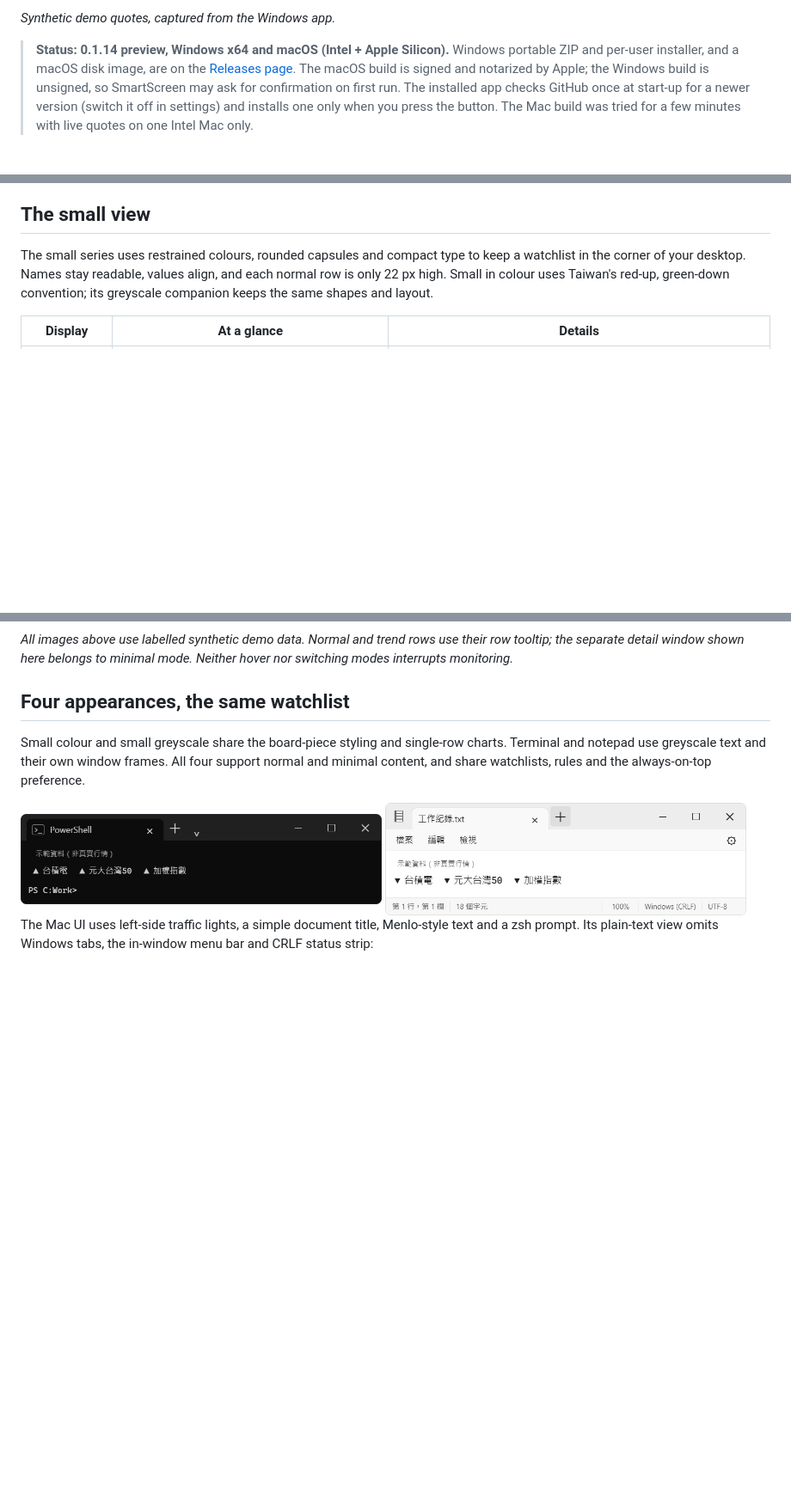
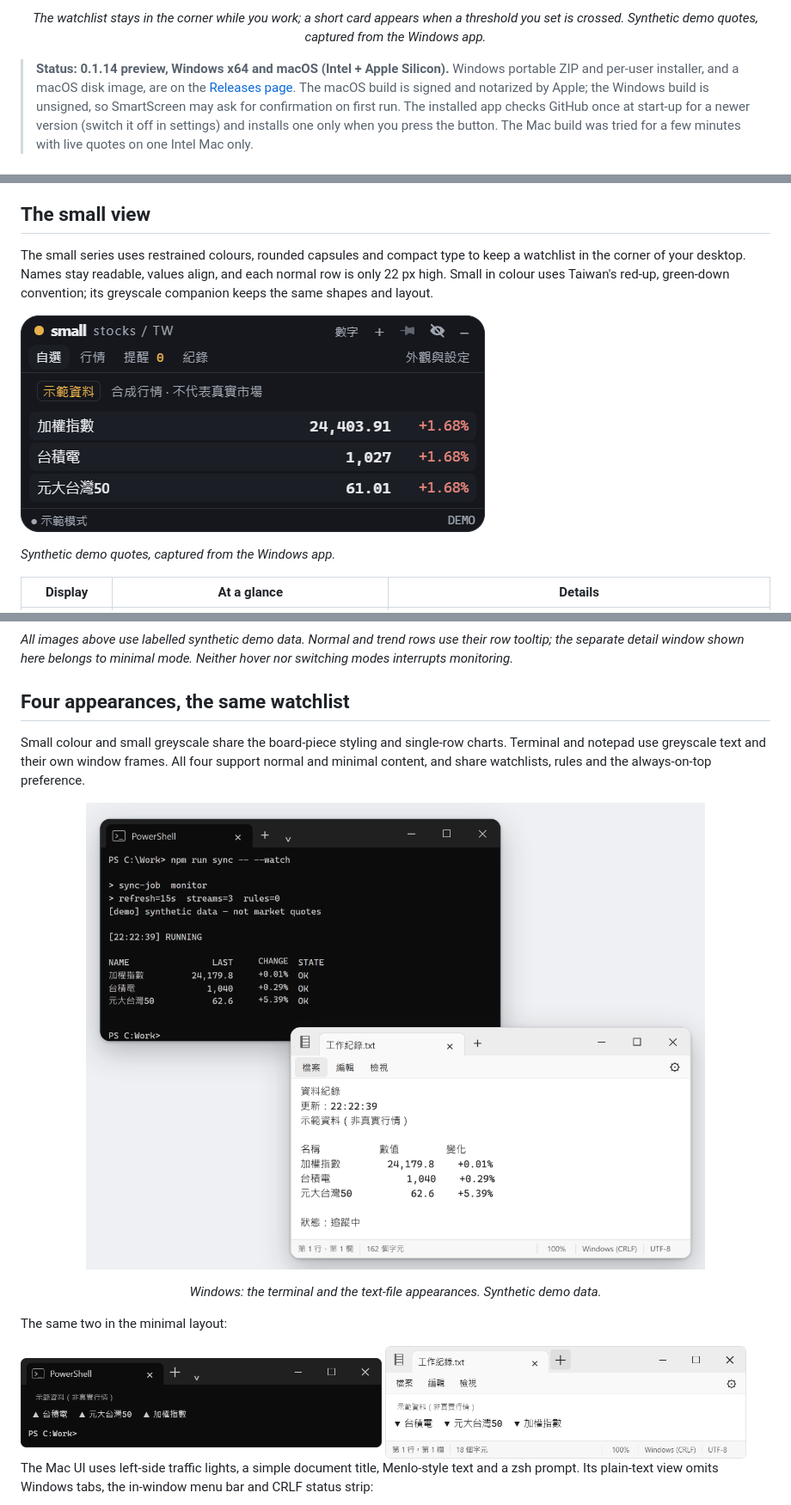
Before and after one commit to Zaious/smallstocks-tw, a Markdown page: README.md, 3 parts joined by grey strips. Shown at 86% size. Rendered like a GitHub page; pictures changed too: docs/media/windows-pair.png (added); blank space fills up the shorter version.

Commit message:
README: lead with the desk scene, add terminal/notepad overlap images for Windows and Mac
Co-Authored-By: Claude Sonnet 5.5 <noreply@anthropic.com>

```diff
--- a/README.md
+++ b/README.md
@@ -18,5 +18,5 @@ The Taiwan-stock sibling of [Basesmall](https://github.com/Zaious/basesmall) and
 
-_Synthetic demo quotes, captured from the Windows app._
+<p align="center"><em>The watchlist stays in the corner while you work; a short card appears when a threshold you set is crossed. Synthetic demo quotes, captured from the Windows app.</em></p>
 
 > **Status: 0.1.14 preview, Windows x64 and macOS (Intel + Apple Silicon).** Windows portable ZIP and per-user installer, and a macOS disk image, are on the [Releases page](https://github.com/Zaious/smallstocks-tw/releases). The macOS build is signed and notarized by Apple; the Windows build is unsigned, so SmartScreen may ask for confirmation on first run. The installed app checks GitHub once at start-up for a newer version (switch it off in settings) and installs one only when you press the button. The Mac build was tried for a few minutes with live quotes on one Intel Mac only.
 
@@ -35,6 +35,10 @@ Red means up and green means down. The little triangular pieces have an equilate
 ## The small view
 
 The small series uses restrained colours, rounded capsules and compact type to keep a watchlist in the corner of your desktop. Names stay readable, values align, and each normal row is only 22 px high. Small in colour uses Taiwan's red-up, green-down convention; its greyscale companion keeps the same shapes and layout.
+
+![The small watchlist with names, prices and daily changes](docs/media/small-numbers.png)
+
+_Synthetic demo quotes, captured from the Windows app._
 
 | Display          | At a glance                                                                                       | Details                                                                                                                                                 |
 | ---------------- | ------------------------------------------------------------------------------------------------- | ------------------------------------------------------------------------------------------------------------------------------------------------------- |
@@ -60,6 +64,12 @@ _All images above use labelled synthetic demo data. Normal and trend rows use th
 
 Small colour and small greyscale share the board-piece styling and single-row charts. Terminal and notepad use greyscale text and their own window frames. All four support normal and minimal content, and share watchlists, rules and the always-on-top preference.
 
+<p align="center"><img src="docs/media/windows-pair.png" width="720" alt="The watchlist as a PowerShell terminal and as a Notepad text file, overlapping on a desktop, synthetic demo data"></p>
+
+<p align="center"><em>Windows: the terminal and the text-file appearances. Synthetic demo data.</em></p>
+
+The same two in the minimal layout:
+
 <img src="docs/media/minimal-terminal.png" width="420" alt="Terminal-style minimal watchlist, synthetic demo">
 <img src="docs/media/minimal-notepad.png" width="420" alt="Notepad-style minimal watchlist, synthetic demo">
 
```
Also changed, not shown: other parts of README.md (+3 -1 lines), docs/media/hero-desk.png (added), docs/media/mac-pair.png (added).
